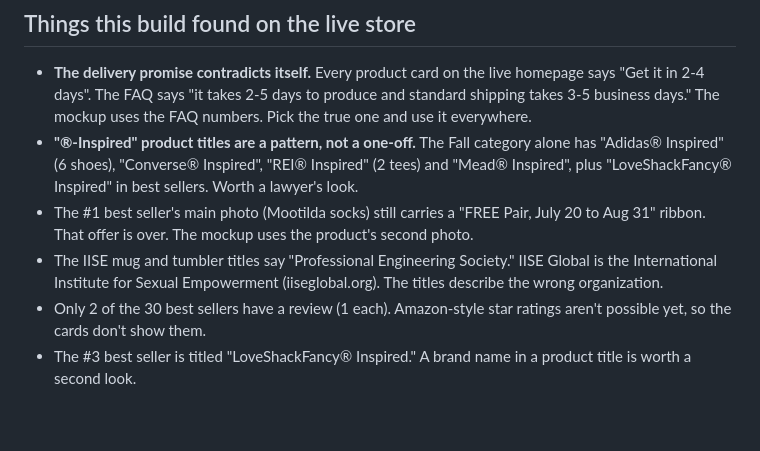
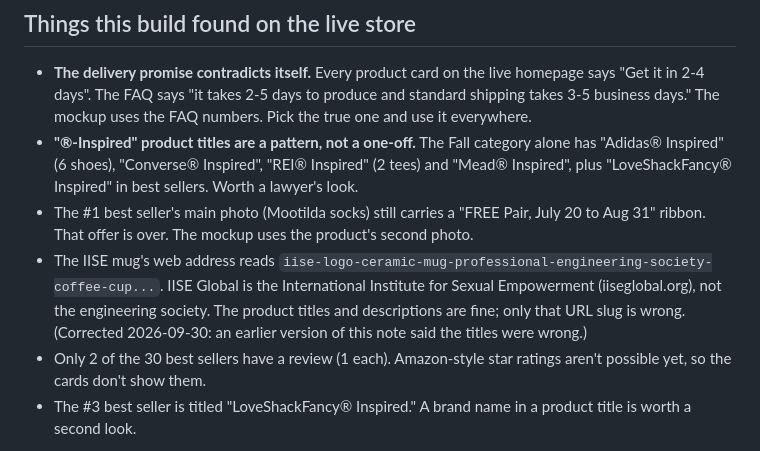
Before and after one commit to axpinto-145352/givmoo-homepage-demo, a Markdown page: README.md, the part around the change. Rendered like a GitHub page; blank space fills up the shorter version.

Commit message:
README: correct the IISE finding (only the mug's URL slug says engineering society; titles are fine)
Co-Authored-By: Claude Opus 5.5 (1M context) <noreply@anthropic.com>
Claude-Session: https://claude.ai/code/session_01XpeEdoc3PwTT196pgXAMY7

```diff
--- a/README.md
+++ b/README.md
@@ -45,7 +45,7 @@ Prices, names, images, categories and the best-seller order come from GivMoo's W
 - **The delivery promise contradicts itself.** Every product card on the live homepage says "Get it in 2-4 days". The FAQ says "it takes 2-5 days to produce and standard shipping takes 3-5 business days." The mockup uses the FAQ numbers. Pick the true one and use it everywhere.
 - **"®-Inspired" product titles are a pattern, not a one-off.** The Fall category alone has "Adidas® Inspired" (6 shoes), "Converse® Inspired", "REI® Inspired" (2 tees) and "Mead® Inspired", plus "LoveShackFancy® Inspired" in best sellers. Worth a lawyer's look.
 - The #1 best seller's main photo (Mootilda socks) still carries a "FREE Pair, July 20 to Aug 31" ribbon. That offer is over. The mockup uses the product's second photo.
-- The IISE mug and tumbler titles say "Professional Engineering Society." IISE Global is the International Institute for Sexual Empowerment (iiseglobal.org). The titles describe the wrong organization.
+- The IISE mug's web address reads `iise-logo-ceramic-mug-professional-engineering-society-coffee-cup...`. IISE Global is the International Institute for Sexual Empowerment (iiseglobal.org), not the engineering society. The product titles and descriptions are fine; only that URL slug is wrong. (Corrected 2026-09-30: an earlier version of this note said the titles were wrong.)
 - Only 2 of the 30 best sellers have a review (1 each). Amazon-style star ratings aren't possible yet, so the cards don't show them.
 - The #3 best seller is titled "LoveShackFancy® Inspired." A brand name in a product title is worth a second look.
 
```
